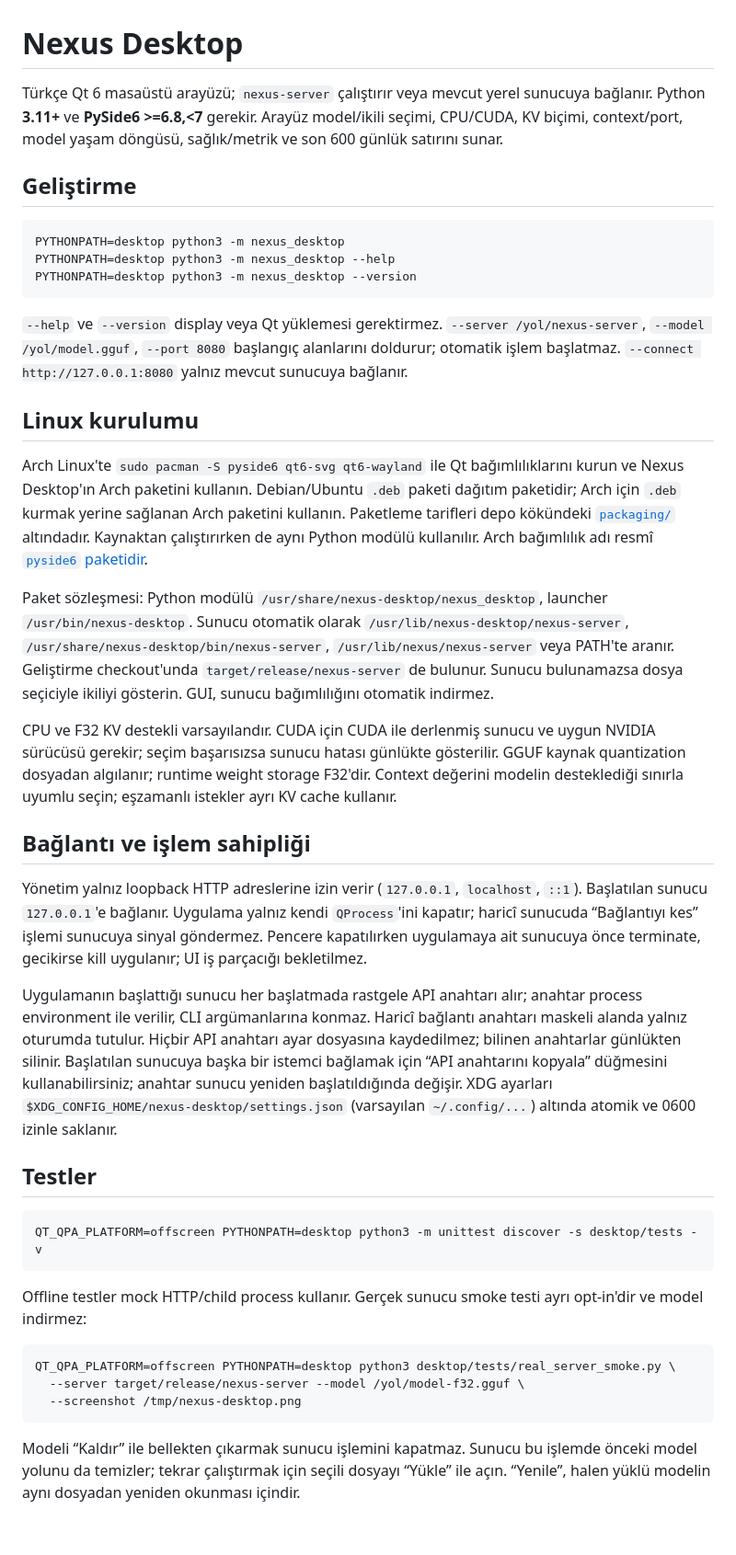
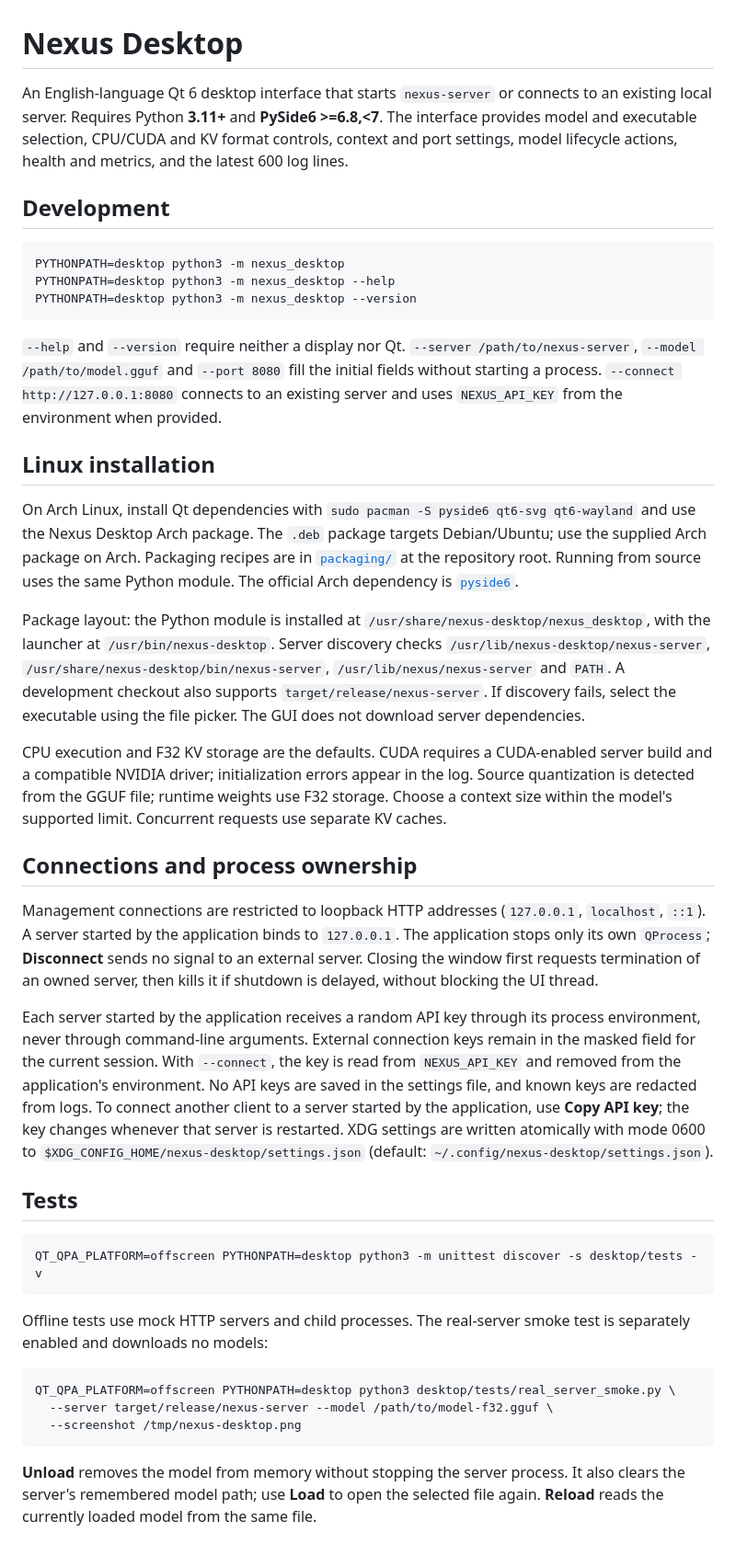
Before and after one commit to luen-eth/Nexus, a Markdown page: desktop/README.md, the part around the change. Shown at 92% size. GitHub-like rendering.

````diff
--- a/desktop/README.md
+++ b/desktop/README.md
@@ -1,8 +1,8 @@
 # Nexus Desktop
 
-Türkçe Qt 6 masaüstü arayüzü; `nexus-server` çalıştırır veya mevcut yerel sunucuya bağlanır. Python **3.11+** ve **PySide6 >=6.8,<7** gerekir. Arayüz model/ikili seçimi, CPU/CUDA, KV biçimi, context/port, model yaşam döngüsü, sağlık/metrik ve son 600 günlük satırını sunar.
+An English-language Qt 6 desktop interface that starts `nexus-server` or connects to an existing local server. Requires Python **3.11+** and **PySide6 >=6.8,<7**. The interface provides model and executable selection, CPU/CUDA and KV format controls, context and port settings, model lifecycle actions, health and metrics, and the latest 600 log lines.
 
-## Geliştirme
+## Development
 
 ```bash
 PYTHONPATH=desktop python3 -m nexus_desktop
@@ -10,34 +10,34 @@ PYTHONPATH=desktop python3 -m nexus_desktop --help
 PYTHONPATH=desktop python3 -m nexus_desktop --version
 ```
 
-`--help` ve `--version` display veya Qt yüklemesi gerektirmez. `--server /yol/nexus-server`, `--model /yol/model.gguf`, `--port 8080` başlangıç alanlarını doldurur; otomatik işlem başlatmaz. `--connect http://127.0.0.1:8080` yalnız mevcut sunucuya bağlanır.
+`--help` and `--version` require neither a display nor Qt. `--server /path/to/nexus-server`, `--model /path/to/model.gguf` and `--port 8080` fill the initial fields without starting a process. `--connect http://127.0.0.1:8080` connects to an existing server and uses `NEXUS_API_KEY` from the environment when provided.
 
-## Linux kurulumu
+## Linux installation
 
-Arch Linux'te `sudo pacman -S pyside6 qt6-svg qt6-wayland` ile Qt bağımlılıklarını kurun ve Nexus Desktop'ın Arch paketini kullanın. Debian/Ubuntu `.deb` paketi dağıtım paketidir; Arch için `.deb` kurmak yerine sağlanan Arch paketini kullanın. Paketleme tarifleri depo kökündeki [`packaging/`](../packaging) altındadır. Kaynaktan çalıştırırken de aynı Python modülü kullanılır. Arch bağımlılık adı resmî [`pyside6` paketidir](https://archlinux.org/packages/extra/x86_64/pyside6/).
+On Arch Linux, install Qt dependencies with `sudo pacman -S pyside6 qt6-svg qt6-wayland` and use the Nexus Desktop Arch package. The `.deb` package targets Debian/Ubuntu; use the supplied Arch package on Arch. Packaging recipes are in [`packaging/`](../packaging) at the repository root. Running from source uses the same Python module. The official Arch dependency is [`pyside6`](https://archlinux.org/packages/extra/x86_64/pyside6/).
 
-Paket sözleşmesi: Python modülü `/usr/share/nexus-desktop/nexus_desktop`, launcher `/usr/bin/nexus-desktop`. Sunucu otomatik olarak `/usr/lib/nexus-desktop/nexus-server`, `/usr/share/nexus-desktop/bin/nexus-server`, `/usr/lib/nexus/nexus-server` veya PATH'te aranır. Geliştirme checkout'unda `target/release/nexus-server` de bulunur. Sunucu bulunamazsa dosya seçiciyle ikiliyi gösterin. GUI, sunucu bağımlılığını otomatik indirmez.
+Package layout: the Python module is installed at `/usr/share/nexus-desktop/nexus_desktop`, with the launcher at `/usr/bin/nexus-desktop`. Server discovery checks `/usr/lib/nexus-desktop/nexus-server`, `/usr/share/nexus-desktop/bin/nexus-server`, `/usr/lib/nexus/nexus-server` and `PATH`. A development checkout also supports `target/release/nexus-server`. If discovery fails, select the executable using the file picker. The GUI does not download server dependencies.
 
-CPU ve F32 KV destekli varsayılandır. CUDA için CUDA ile derlenmiş sunucu ve uygun NVIDIA sürücüsü gerekir; seçim başarısızsa sunucu hatası günlükte gösterilir. GGUF kaynak quantization dosyadan algılanır; runtime weight storage F32'dir. Context değerini modelin desteklediği sınırla uyumlu seçin; eşzamanlı istekler ayrı KV cache kullanır.
+CPU execution and F32 KV storage are the defaults. CUDA requires a CUDA-enabled server build and a compatible NVIDIA driver; initialization errors appear in the log. Source quantization is detected from the GGUF file; runtime weights use F32 storage. Choose a context size within the model's supported limit. Concurrent requests use separate KV caches.
 
-## Bağlantı ve işlem sahipliği
+## Connections and process ownership
 
-Yönetim yalnız loopback HTTP adreslerine izin verir (`127.0.0.1`, `localhost`, `::1`). Başlatılan sunucu `127.0.0.1`'e bağlanır. Uygulama yalnız kendi `QProcess`'ini kapatır; haricî sunucuda “Bağlantıyı kes” işlemi sunucuya sinyal göndermez. Pencere kapatılırken uygulamaya ait sunucuya önce terminate, gecikirse kill uygulanır; UI iş parçacığı bekletilmez.
+Management connections are restricted to loopback HTTP addresses (`127.0.0.1`, `localhost`, `::1`). A server started by the application binds to `127.0.0.1`. The application stops only its own `QProcess`; **Disconnect** sends no signal to an external server. Closing the window first requests termination of an owned server, then kills it if shutdown is delayed, without blocking the UI thread.
 
-Uygulamanın başlattığı sunucu her başlatmada rastgele API anahtarı alır; anahtar process environment ile verilir, CLI argümanlarına konmaz. Haricî bağlantı anahtarı maskeli alanda yalnız oturumda tutulur. Hiçbir API anahtarı ayar dosyasına kaydedilmez; bilinen anahtarlar günlükten silinir. Başlatılan sunucuya başka bir istemci bağlamak için “API anahtarını kopyala” düğmesini kullanabilirsiniz; anahtar sunucu yeniden başlatıldığında değişir. XDG ayarları `$XDG_CONFIG_HOME/nexus-desktop/settings.json` (varsayılan `~/.config/...`) altında atomik ve 0600 izinle saklanır.
+Each server started by the application receives a random API key through its process environment, never through command-line arguments. External connection keys remain in the masked field for the current session. With `--connect`, the key is read from `NEXUS_API_KEY` and removed from the application's environment. No API keys are saved in the settings file, and known keys are redacted from logs. To connect another client to a server started by the application, use **Copy API key**; the key changes whenever that server is restarted. XDG settings are written atomically with mode 0600 to `$XDG_CONFIG_HOME/nexus-desktop/settings.json` (default: `~/.config/nexus-desktop/settings.json`).
 
-## Testler
+## Tests
 
 ```bash
 QT_QPA_PLATFORM=offscreen PYTHONPATH=desktop python3 -m unittest discover -s desktop/tests -v
 ```
 
-Offline testler mock HTTP/child process kullanır. Gerçek sunucu smoke testi ayrı opt-in'dir ve model indirmez:
+Offline tests use mock HTTP servers and child processes. The real-server smoke test is separately enabled and downloads no models:
 
 ```bash
 QT_QPA_PLATFORM=offscreen PYTHONPATH=desktop python3 desktop/tests/real_server_smoke.py \
-  --server target/release/nexus-server --model /yol/model-f32.gguf \
+  --server target/release/nexus-server --model /path/to/model-f32.gguf \
   --screenshot /tmp/nexus-desktop.png
 ```
 
-Modeli “Kaldır” ile bellekten çıkarmak sunucu işlemini kapatmaz. Sunucu bu işlemde önceki model yolunu da temizler; tekrar çalıştırmak için seçili dosyayı “Yükle” ile açın. “Yenile”, halen yüklü modelin aynı dosyadan yeniden okunması içindir.
+**Unload** removes the model from memory without stopping the server process. It also clears the server's remembered model path; use **Load** to open the selected file again. **Reload** reads the currently loaded model from the same file.
````
Also changed, not shown: README.md (+3 -1 lines), docs/docker.md (added, +71 -0 lines), docs/linux-desktop.md (+1 -1 lines), docs/assets/nexus-desktop.png, 12 other files.
